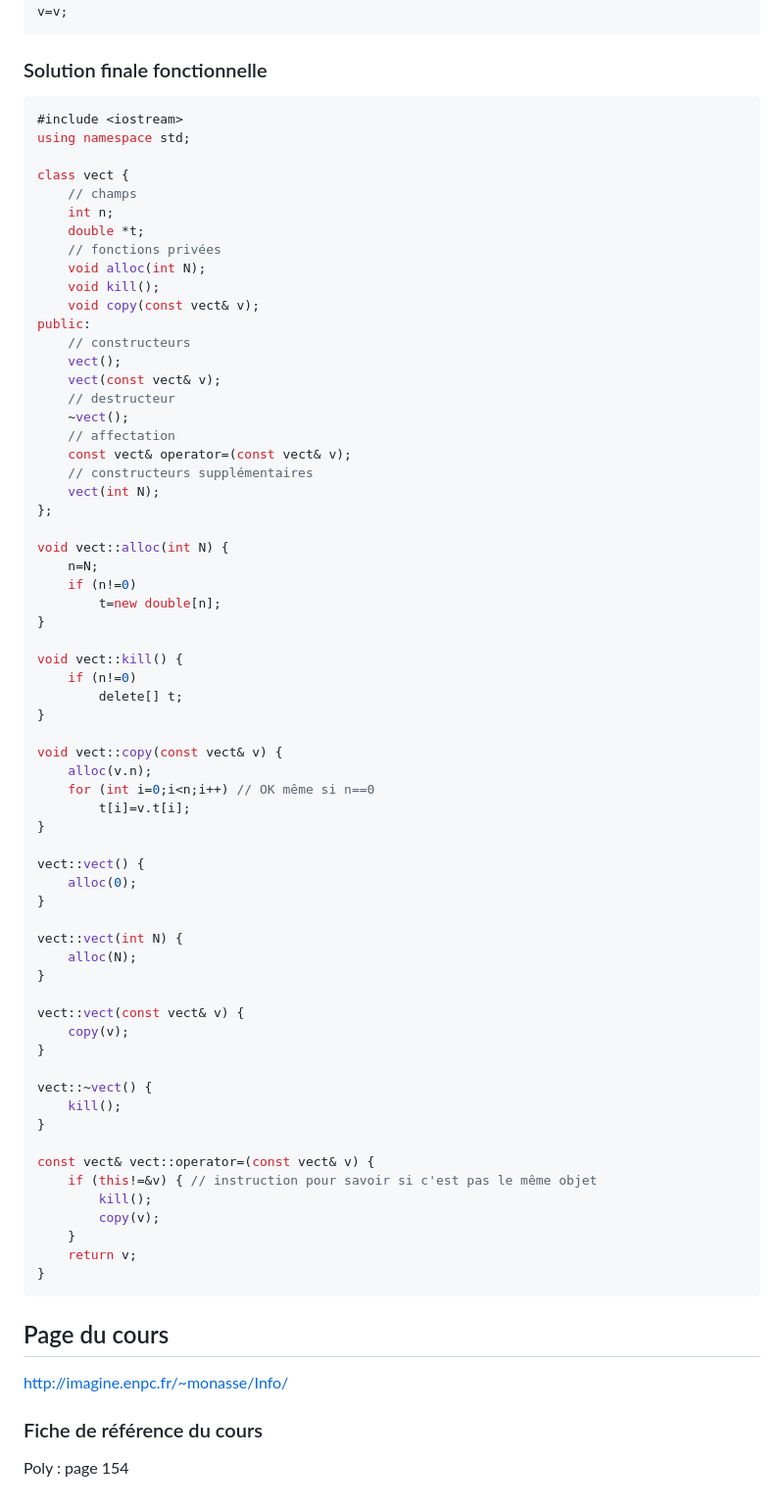
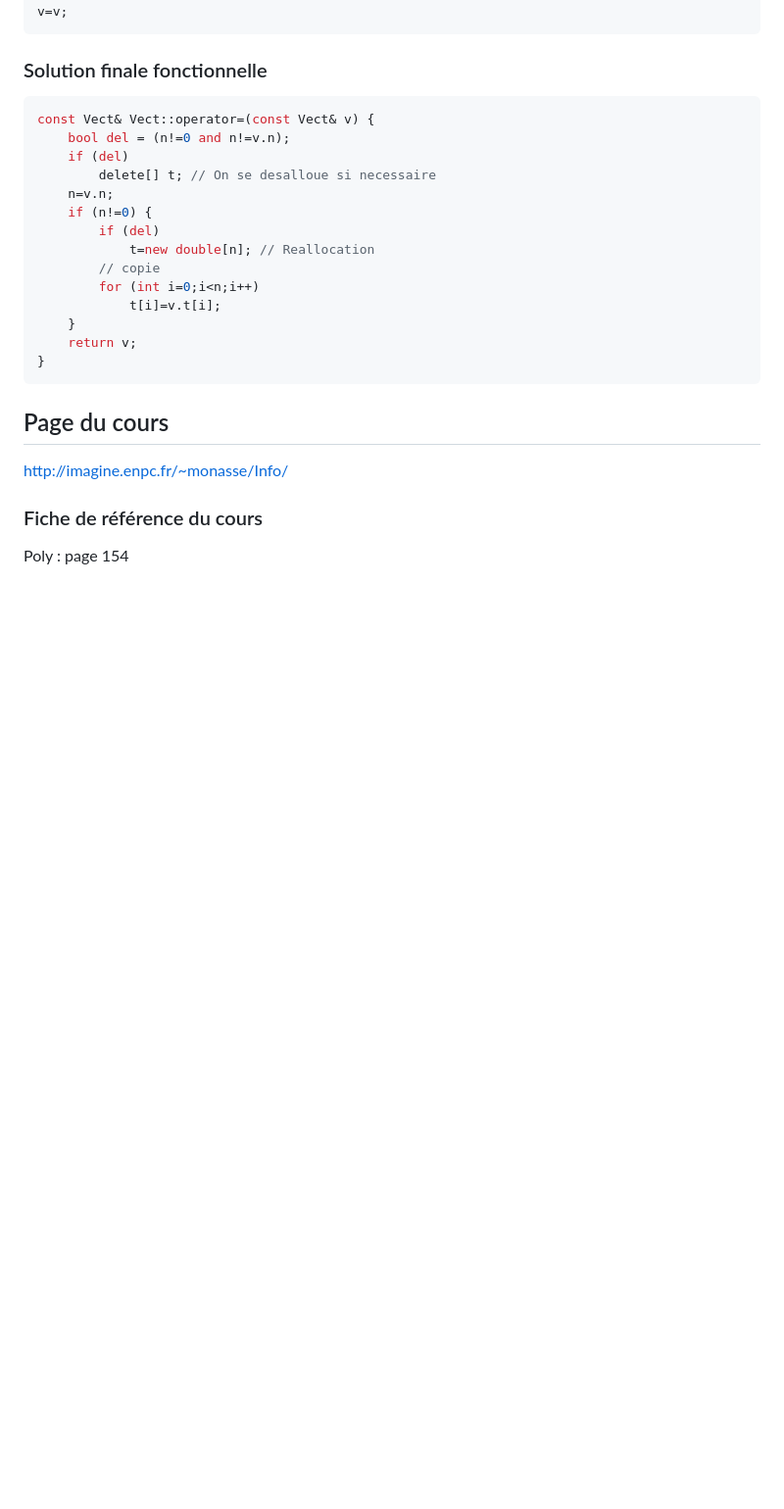
Before and after one commit to lizabelos/cours-cpp, a Markdown page: diaporama9.md, the part around the change. Shown: that part at 98% size. GitHub-like rendering; blank space fills up the shorter version.

Commit message:
Improve operator= example in diaporama9.md

````diff
--- a/diaporama9.md
+++ b/diaporama9.md
@@ -788,69 +788,18 @@ v=v;
 
 
 ### Solution finale fonctionnelle
-<div style="font-size: 70%">
-
-```cpp [4-22|24-39|41-55|57-63]
-#include <iostream>
-using namespace std;
-
-class vect {
-    // champs
-    int n;
-    double *t;
-    // fonctions privées
-    void alloc(int N);
-    void kill();
-    void copy(const vect& v);
-public:
-    // constructeurs
-    vect();
-    vect(const vect& v);
-    // destructeur
-    ~vect();
-    // affectation
-    const vect& operator=(const vect& v);
-    // constructeurs supplémentaires
-    vect(int N);
-};
-
-void vect::alloc(int N) {
-    n=N;
-    if (n!=0)
-        t=new double[n];
-}
-
-void vect::kill() {
-    if (n!=0)
-        delete[] t;
-}
-
-void vect::copy(const vect& v) {
-    alloc(v.n);
-    for (int i=0;i<n;i++) // OK même si n==0
-        t[i]=v.t[i];
-}
-
-vect::vect() {
-    alloc(0);
-}
-
-vect::vect(int N) {
-    alloc(N);
-}
-
-vect::vect(const vect& v) {
-    copy(v);
-}
-
-vect::~vect() {
-    kill();
-}
-
-const vect& vect::operator=(const vect& v) {
-    if (this!=&v) { // instruction pour savoir si c'est pas le même objet
-        kill();
-        copy(v);
+```cpp
+const Vect& Vect::operator=(const Vect& v) {
+    bool del = (n!=0 and n!=v.n);
+    if (del)
+        delete[] t; // On se desalloue si necessaire
+    n=v.n;
+    if (n!=0) {
+        if (del)
+            t=new double[n]; // Reallocation
+        // copie
+        for (int i=0;i<n;i++)
+            t[i]=v.t[i];
     }
     return v;
 }
````
